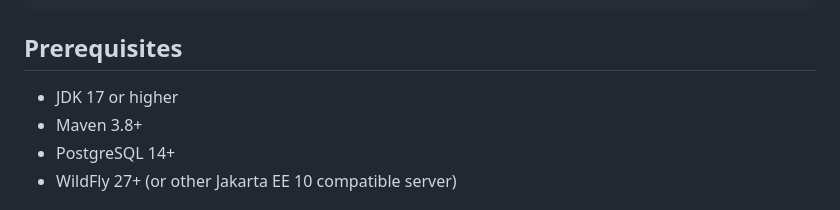
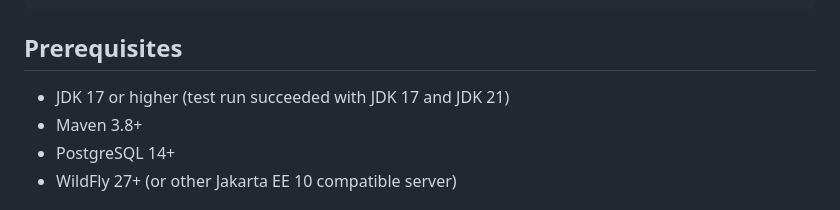
Before and after one commit to hjstephan86/order-system, a Markdown page: README.md, the part around the change. GitHub-like rendering.

```diff
--- a/README.md
+++ b/README.md
@@ -29,7 +29,7 @@ order-system/
 
 ## Prerequisites
 
-- JDK 17 or higher
+- JDK 17 or higher (test run succeeded with JDK 17 and JDK 21)
 - Maven 3.8+
 - PostgreSQL 14+
 - WildFly 27+ (or other Jakarta EE 10 compatible server)
```
